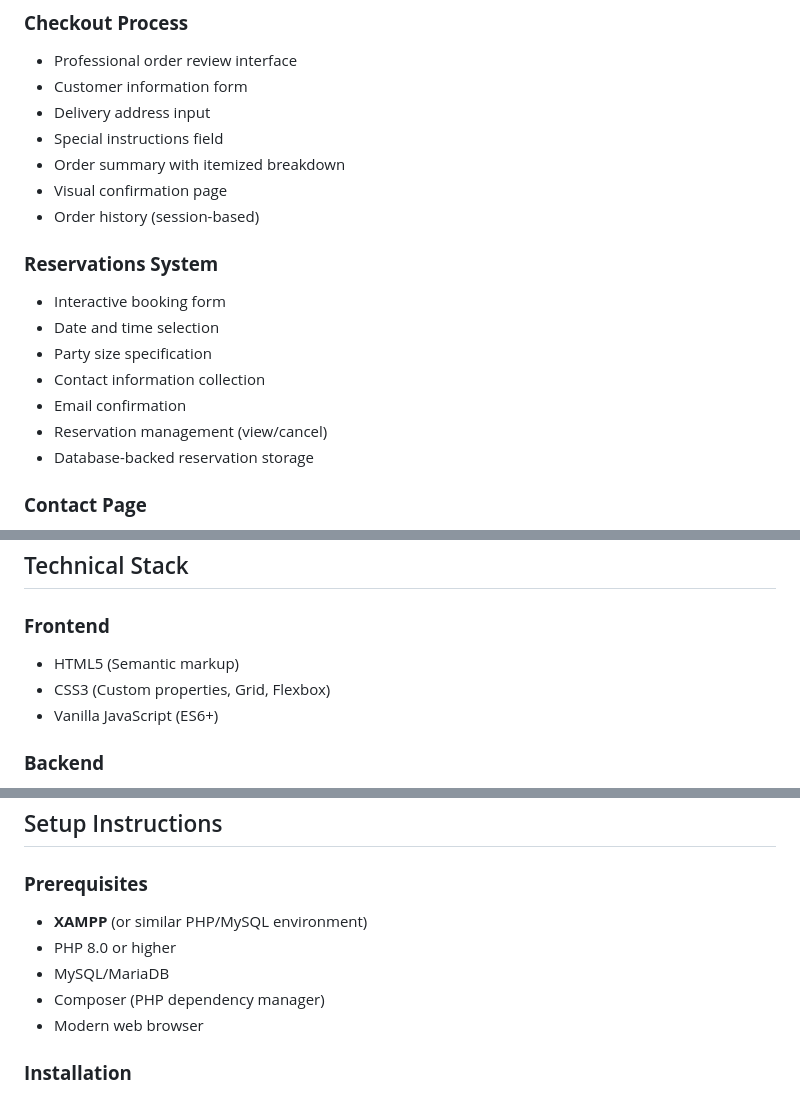
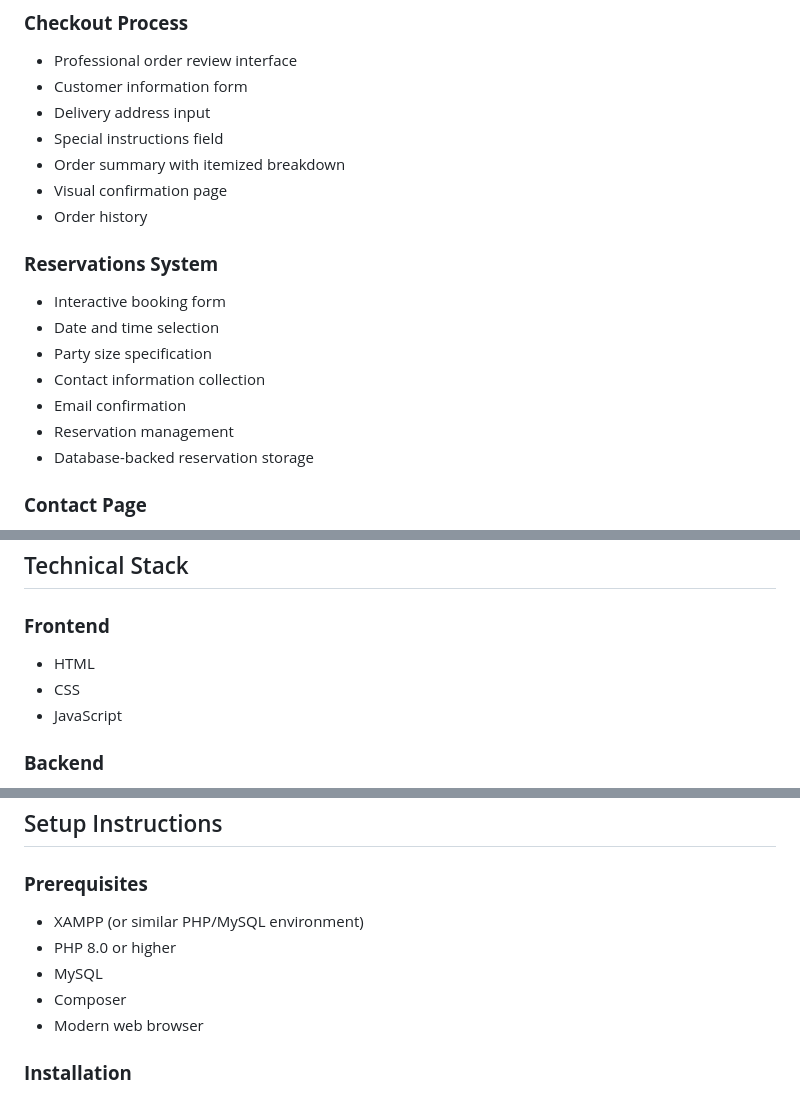
Before and after one commit to merleezy/tokyo-bloom, a Markdown page: README.md, 3 parts joined by grey strips. GitHub-like rendering.

Commit message:
Update README again

```diff
--- a/README.md
+++ b/README.md
@@ -77,7 +77,7 @@ Made as part of a school project/learning experience.
 - Special instructions field
 - Order summary with itemized breakdown
 - Visual confirmation page
-- Order history (session-based)
+- Order history
 
 ### **Reservations System**
 
@@ -86,7 +86,7 @@ Made as part of a school project/learning experience.
 - Party size specification
 - Contact information collection
 - Email confirmation
-- Reservation management (view/cancel)
+- Reservation management
 - Database-backed reservation storage
 
 ### **Contact Page**
@@ -170,9 +170,9 @@ created_at    TIMESTAMP DEFAULT CURRENT_TIMESTAMP
 
 ### **Frontend**
 
-- HTML5 (Semantic markup)
-- CSS3 (Custom properties, Grid, Flexbox)
-- Vanilla JavaScript (ES6+)
+- HTML
+- CSS
+- JavaScript
 
 ### **Backend**
 
@@ -195,10 +195,10 @@ created_at    TIMESTAMP DEFAULT CURRENT_TIMESTAMP
 
 ### **Prerequisites**
 
-- **XAMPP** (or similar PHP/MySQL environment)
+- XAMPP (or similar PHP/MySQL environment)
 - PHP 8.0 or higher
-- MySQL/MariaDB
-- Composer (PHP dependency manager)
+- MySQL
+- Composer
 - Modern web browser
 
 ### **Installation**
```
Also changed, not shown: other parts of README.md (+1 -1 lines).
